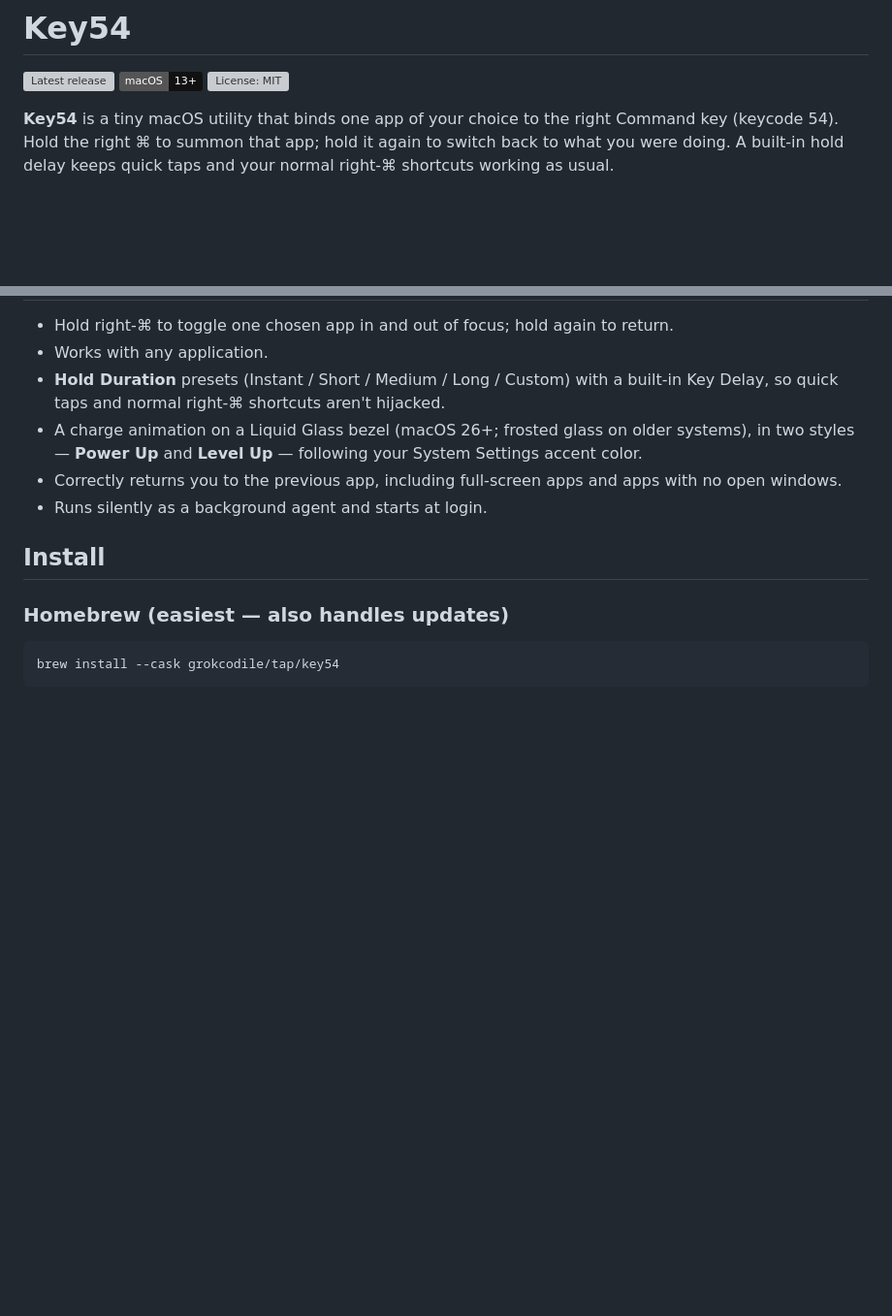
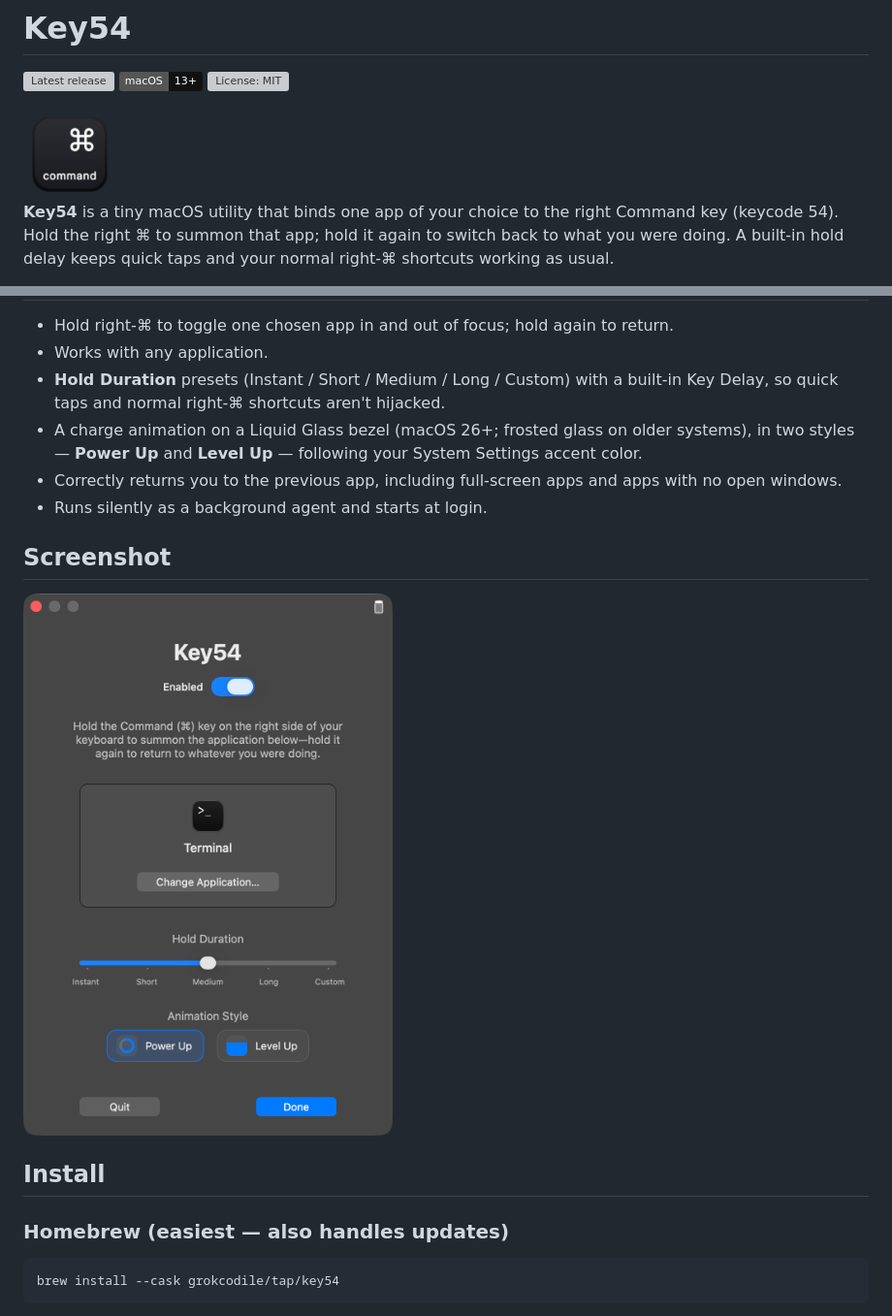
Before and after one commit to grokcodile/key54, a Markdown page: README.md, 2 parts joined by grey strips. Shown at 97% size. Drawn GitHub-style; badges without logos; blank space fills up the shorter version; grey boxes are pictures that could not be loaded.

Commit message:
Add screenshot section to README
Added a screenshot section and an image for the settings window.

```diff
--- a/README.md
+++ b/README.md
@@ -3,6 +3,8 @@
 [![Latest release](https://img.shields.io/github/v/release/grokcodile/key54?label=download&sort=semver)](https://github.com/grokcodile/key54/releases/latest)
 [![macOS 13+](https://img.shields.io/badge/macOS-13%2B-111111)](#requirements)
 [![License: MIT](https://img.shields.io/github/license/grokcodile/key54)](LICENSE)
+
+<img src="docs/icon.png" alt="Key54 Icon" width="96"/>
 
 **Key54** is a tiny macOS utility that binds one app of your choice to the right Command key (keycode 54). Hold the right ⌘ to summon that app; hold it again to switch back to what you were doing. A built-in hold delay keeps quick taps and your normal right-⌘ shortcuts working as usual.
 
@@ -20,6 +22,9 @@ It runs as a background agent — no Dock icon, no menu bar item — and starts
 - A charge animation on a Liquid Glass bezel (macOS 26+; frosted glass on older systems), in two styles — **Power Up** and **Level Up** — following your System Settings accent color.
 - Correctly returns you to the previous app, including full-screen apps and apps with no open windows.
 - Runs silently as a background agent and starts at login.
+
+## Screenshot
+![Settings Window](/docs/settings.png)
 
 ## Install
 
```
